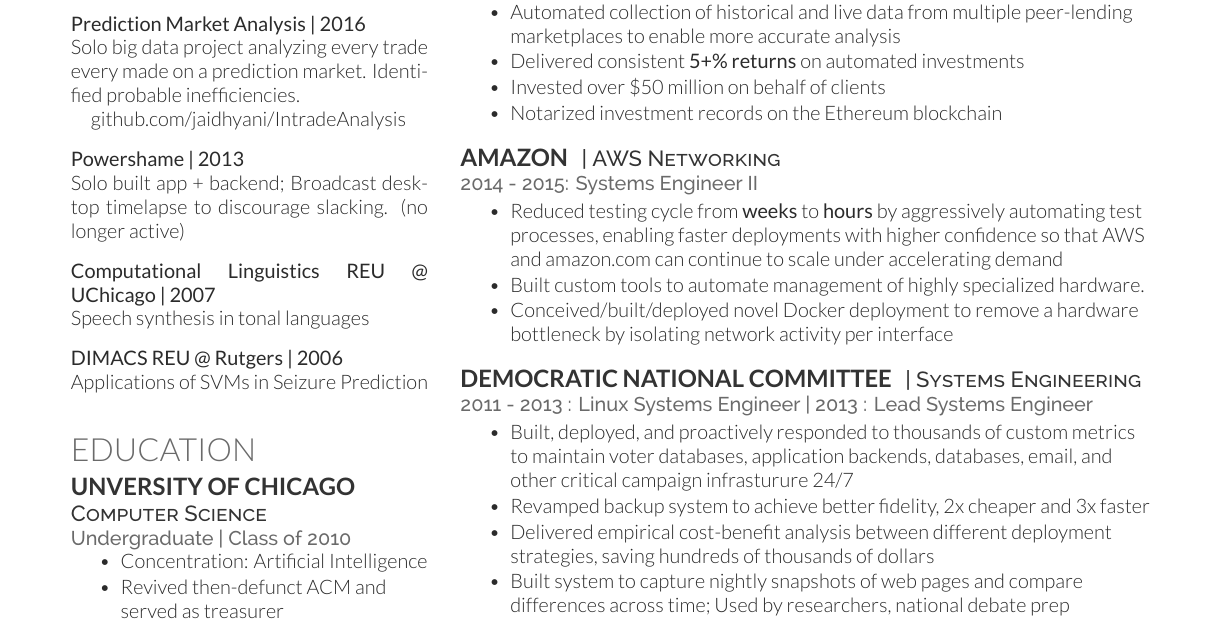
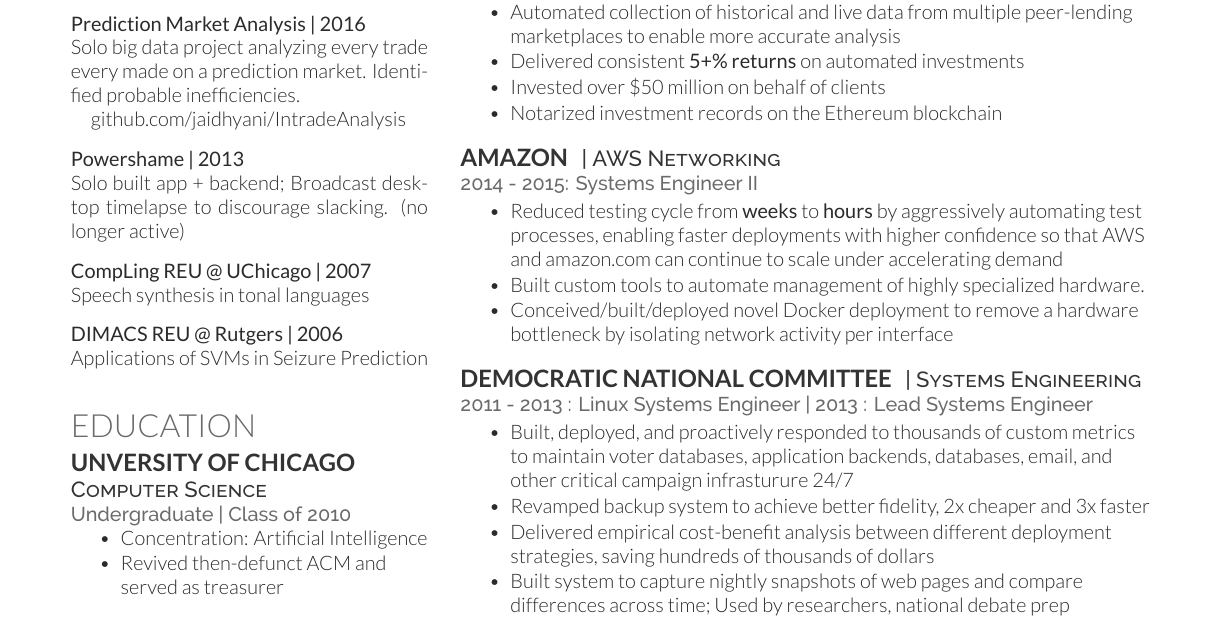
Before and after one commit to jaidhyani/resume, a LaTeX CV (resume.tex): part of the page, cut so that both start at the same text. Compiled offline with XeLaTeX.

Commit message:
shorten compling title to 1 line

```diff
--- a/resume.tex
+++ b/resume.tex
@@ -135,7 +135,7 @@
 Solo built app + backend; Broadcast desktop timelapse to discourage slacking. (no longer active)
 \sectionsep
 
-\textbf{Computational Linguistics REU @ UChicago | 2007}\\
+\textbf{CompLing REU @ UChicago | 2007}\\
 Speech synthesis in tonal languages
 \sectionsep
 
```
Also changed, not shown: resume.pdf, 3 other files.
